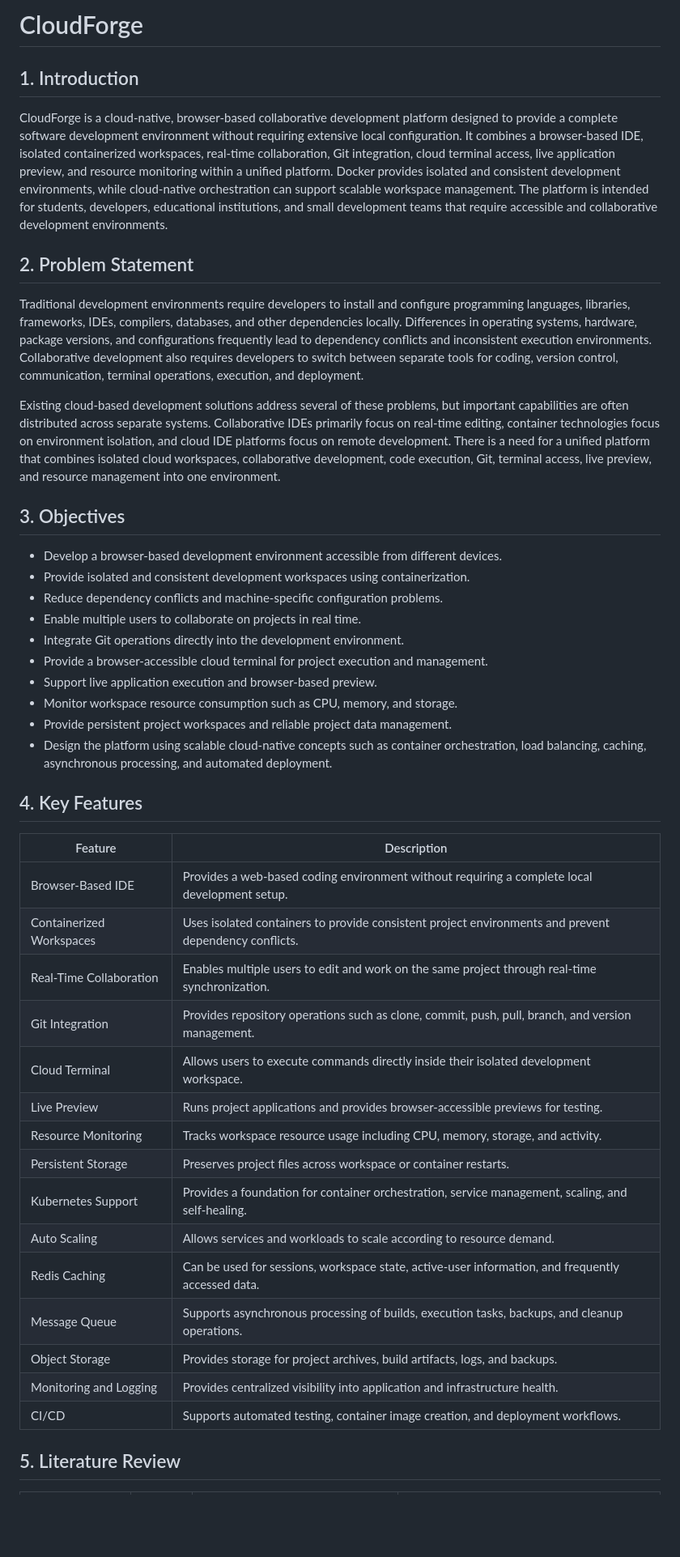
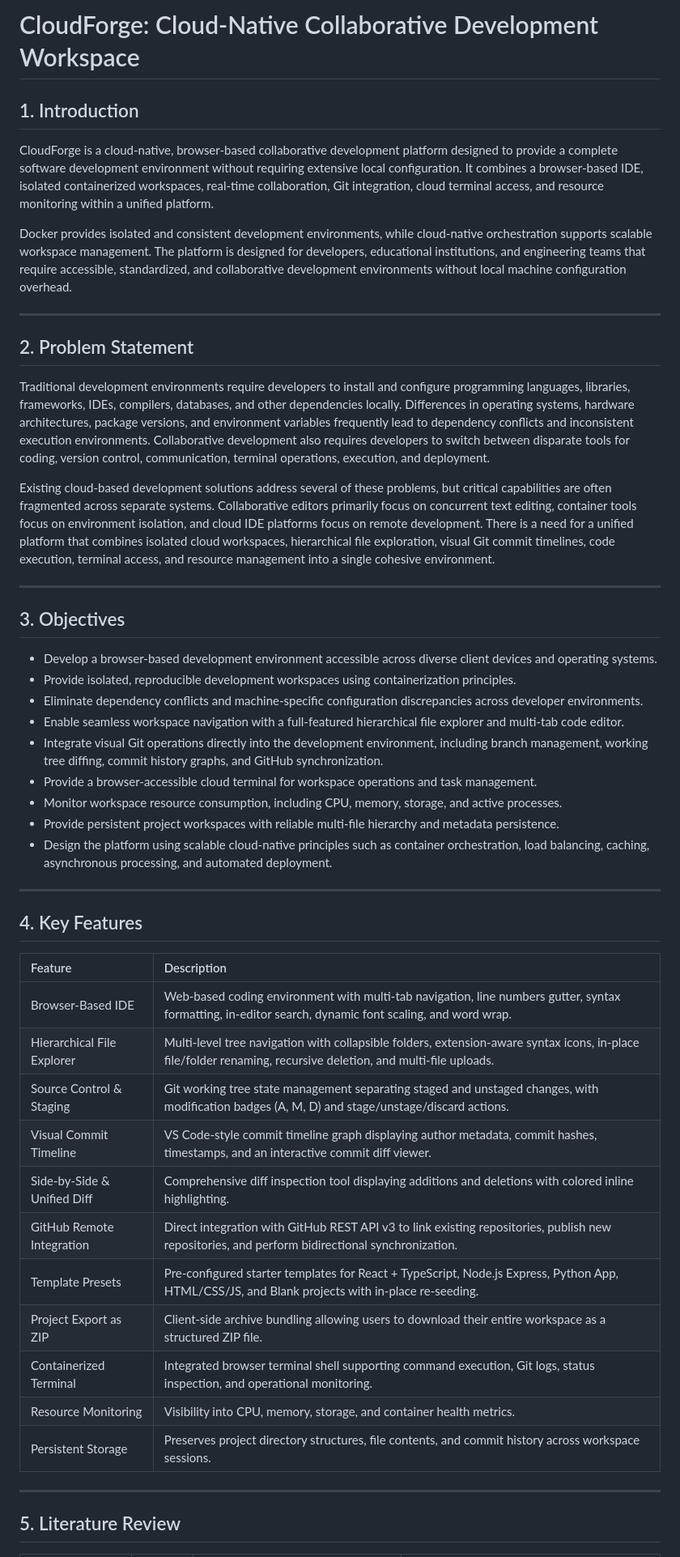
Before and after one commit to AuraMasters/CloudForge-A-Cloud-Native-Collaborative-Development-Workspace, a Markdown page: README.md, the part around one of its changes. Shown at 81% size. GitHub-like rendering; blank space fills up the shorter version.

```diff
--- a/README.md
+++ b/README.md
@@ -1,47 +1,52 @@
-# CloudForge
+# CloudForge: Cloud-Native Collaborative Development Workspace
 
 ## 1. Introduction
 
-CloudForge is a cloud-native, browser-based collaborative development platform designed to provide a complete software development environment without requiring extensive local configuration. It combines a browser-based IDE, isolated containerized workspaces, real-time collaboration, Git integration, cloud terminal access, live application preview, and resource monitoring within a unified platform. Docker provides isolated and consistent development environments, while cloud-native orchestration can support scalable workspace management. The platform is intended for students, developers, educational institutions, and small development teams that require accessible and collaborative development environments.
+CloudForge is a cloud-native, browser-based collaborative development platform designed to provide a complete software development environment without requiring extensive local configuration. It combines a browser-based IDE, isolated containerized workspaces, real-time collaboration, Git integration, cloud terminal access, and resource monitoring within a unified platform.
+
+Docker provides isolated and consistent development environments, while cloud-native orchestration supports scalable workspace management. The platform is designed for developers, educational institutions, and engineering teams that require accessible, standardized, and collaborative development environments without local machine configuration overhead.
+
+---
 
 ## 2. Problem Statement
 
-Traditional development environments require developers to install and configure programming languages, libraries, frameworks, IDEs, compilers, databases, and other dependencies locally. Differences in operating systems, hardware, package versions, and configurations frequently lead to dependency conflicts and inconsistent execution environments. Collaborative development also requires developers to switch between separate tools for coding, version control, communication, terminal operations, execution, and deployment.
+Traditional development environments require developers to install and configure programming languages, libraries, frameworks, IDEs, compilers, databases, and other dependencies locally. Differences in operating systems, hardware architectures, package versions, and environment variables frequently lead to dependency conflicts and inconsistent execution environments. Collaborative development also requires developers to switch between disparate tools for coding, version control, communication, terminal operations, execution, and deployment.
 
-Existing cloud-based development solutions address several of these problems, but important capabilities are often distributed across separate systems. Collaborative IDEs primarily focus on real-time editing, container technologies focus on environment isolation, and cloud IDE platforms focus on remote development. There is a need for a unified platform that combines isolated cloud workspaces, collaborative development, code execution, Git, terminal access, live preview, and resource management into one environment.
+Existing cloud-based development solutions address several of these problems, but critical capabilities are often fragmented across separate systems. Collaborative editors primarily focus on concurrent text editing, container tools focus on environment isolation, and cloud IDE platforms focus on remote development. There is a need for a unified platform that combines isolated cloud workspaces, hierarchical file exploration, visual Git commit timelines, code execution, terminal access, and resource management into a single cohesive environment.
+
+---
 
 ## 3. Objectives
 
-* Develop a browser-based development environment accessible from different devices.
-* Provide isolated and consistent development workspaces using containerization.
-* Reduce dependency conflicts and machine-specific configuration problems.
-* Enable multiple users to collaborate on projects in real time.
-* Integrate Git operations directly into the development environment.
-* Provide a browser-accessible cloud terminal for project execution and management.
-* Support live application execution and browser-based preview.
-* Monitor workspace resource consumption such as CPU, memory, and storage.
-* Provide persistent project workspaces and reliable project data management.
-* Design the platform using scalable cloud-native concepts such as container orchestration, load balancing, caching, asynchronous processing, and automated deployment.
+* Develop a browser-based development environment accessible across diverse client devices and operating systems.
+* Provide isolated, reproducible development workspaces using containerization principles.
+* Eliminate dependency conflicts and machine-specific configuration discrepancies across developer environments.
+* Enable seamless workspace navigation with a full-featured hierarchical file explorer and multi-tab code editor.
+* Integrate visual Git operations directly into the development environment, including branch management, working tree diffing, commit history graphs, and GitHub synchronization.
+* Provide a browser-accessible cloud terminal for workspace operations and task management.
+* Monitor workspace resource consumption, including CPU, memory, storage, and active processes.
+* Provide persistent project workspaces with reliable multi-file hierarchy and metadata persistence.
+* Design the platform using scalable cloud-native principles such as container orchestration, load balancing, caching, asynchronous processing, and automated deployment.
+
+---
 
 ## 4. Key Features
 
-| Feature                  | Description                                                                                           |
-| ------------------------ | ----------------------------------------------------------------------------------------------------- |
-| Browser-Based IDE        | Provides a web-based coding environment without requiring a complete local development setup.         |
-| Containerized Workspaces | Uses isolated containers to provide consistent project environments and prevent dependency conflicts. |
-| Real-Time Collaboration  | Enables multiple users to edit and work on the same project through real-time synchronization.        |
-| Git Integration          | Provides repository operations such as clone, commit, push, pull, branch, and version management.     |
-| Cloud Terminal           | Allows users to execute commands directly inside their isolated development workspace.                |
-| Live Preview             | Runs project applications and provides browser-accessible previews for testing.                       |
-| Resource Monitoring      | Tracks workspace resource usage including CPU, memory, storage, and activity.                         |
-| Persistent Storage       | Preserves project files across workspace or container restarts.                                       |
-| Kubernetes Support       | Provides a foundation for container orchestration, service management, scaling, and self-healing.     |
-| Auto Scaling             | Allows services and workloads to scale according to resource demand.                                  |
-| Redis Caching            | Can be used for sessions, workspace state, active-user information, and frequently accessed data.     |
-| Message Queue            | Supports asynchronous processing of builds, execution tasks, backups, and cleanup operations.         |
-| Object Storage           | Provides storage for project archives, build artifacts, logs, and backups.                            |
-| Monitoring and Logging   | Provides centralized visibility into application and infrastructure health.                           |
-| CI/CD                    | Supports automated testing, container image creation, and deployment workflows.                       |
+| Feature | Description |
+| :--- | :--- |
+| Browser-Based IDE | Web-based coding environment with multi-tab navigation, line numbers gutter, syntax formatting, in-editor search, dynamic font scaling, and word wrap. |
+| Hierarchical File Explorer | Multi-level tree navigation with collapsible folders, extension-aware syntax icons, in-place file/folder renaming, recursive deletion, and multi-file uploads. |
+| Source Control & Staging | Git working tree state management separating staged and unstaged changes, with modification badges (A, M, D) and stage/unstage/discard actions. |
+| Visual Commit Timeline | VS Code-style commit timeline graph displaying author metadata, commit hashes, timestamps, and an interactive commit diff viewer. |
+| Side-by-Side & Unified Diff | Comprehensive diff inspection tool displaying additions and deletions with colored inline highlighting. |
+| GitHub Remote Integration | Direct integration with GitHub REST API v3 to link existing repositories, publish new repositories, and perform bidirectional synchronization. |
+| Template Presets | Pre-configured starter templates for React + TypeScript, Node.js Express, Python App, HTML/CSS/JS, and Blank projects with in-place re-seeding. |
+| Project Export as ZIP | Client-side archive bundling allowing users to download their entire workspace as a structured ZIP file. |
+| Containerized Terminal | Integrated browser terminal shell supporting command execution, Git logs, status inspection, and operational monitoring. |
+| Resource Monitoring | Visibility into CPU, memory, storage, and container health metrics. |
+| Persistent Storage | Preserves project directory structures, file contents, and commit history across workspace sessions. |
+
+---
 
 ## 5. Literature Review
 
```
Also changed, not shown: other parts of README.md (+269 -55 lines).
